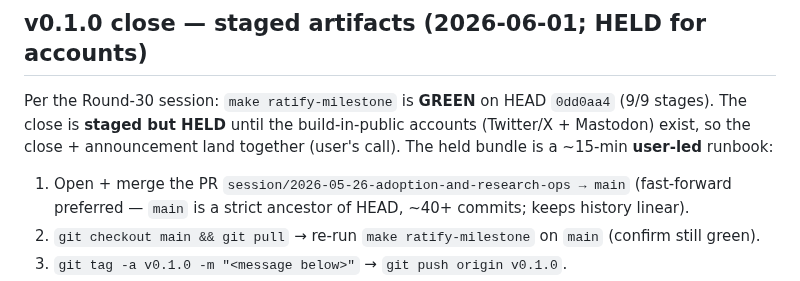
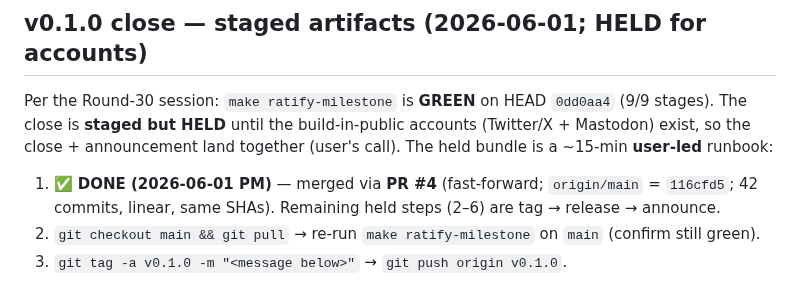
Before and after one commit to brandon-behring/prompt-injection-portfolio, a Markdown page: M0_READINESS.md, the part around the change. Rendered like a GitHub page.

```diff
--- a/M0_READINESS.md
+++ b/M0_READINESS.md
@@ -133,8 +133,8 @@ Per the Round-30 session: `make ratify-milestone` is **GREEN** on HEAD `0dd0aa4`
 is **staged but HELD** until the build-in-public accounts (Twitter/X + Mastodon) exist, so the close +
 announcement land together (user's call). The held bundle is a ~15-min **user-led** runbook:
 
-1. Open + merge the PR `session/2026-05-26-adoption-and-research-ops → main` (fast-forward preferred —
-   `main` is a strict ancestor of HEAD, ~40+ commits; keeps history linear).
+1. ✅ **DONE (2026-06-01 PM)** — merged via **PR #4** (fast-forward; `origin/main` = `116cfd5`; 42
+   commits, linear, same SHAs). Remaining held steps (2–6) are tag → release → announce.
 2. `git checkout main && git pull` → re-run `make ratify-milestone` on `main` (confirm still green).
 3. `git tag -a v0.1.0 -m "<message below>"` → `git push origin v0.1.0`.
 4. `gh release create v0.1.0 --notes-file docs/build-in-public/2026-06-01-v0.1.0-announcement.md`.
```
Also changed, not shown: docs/planning/SESSION-HANDOFF.md (+5 -0 lines).
